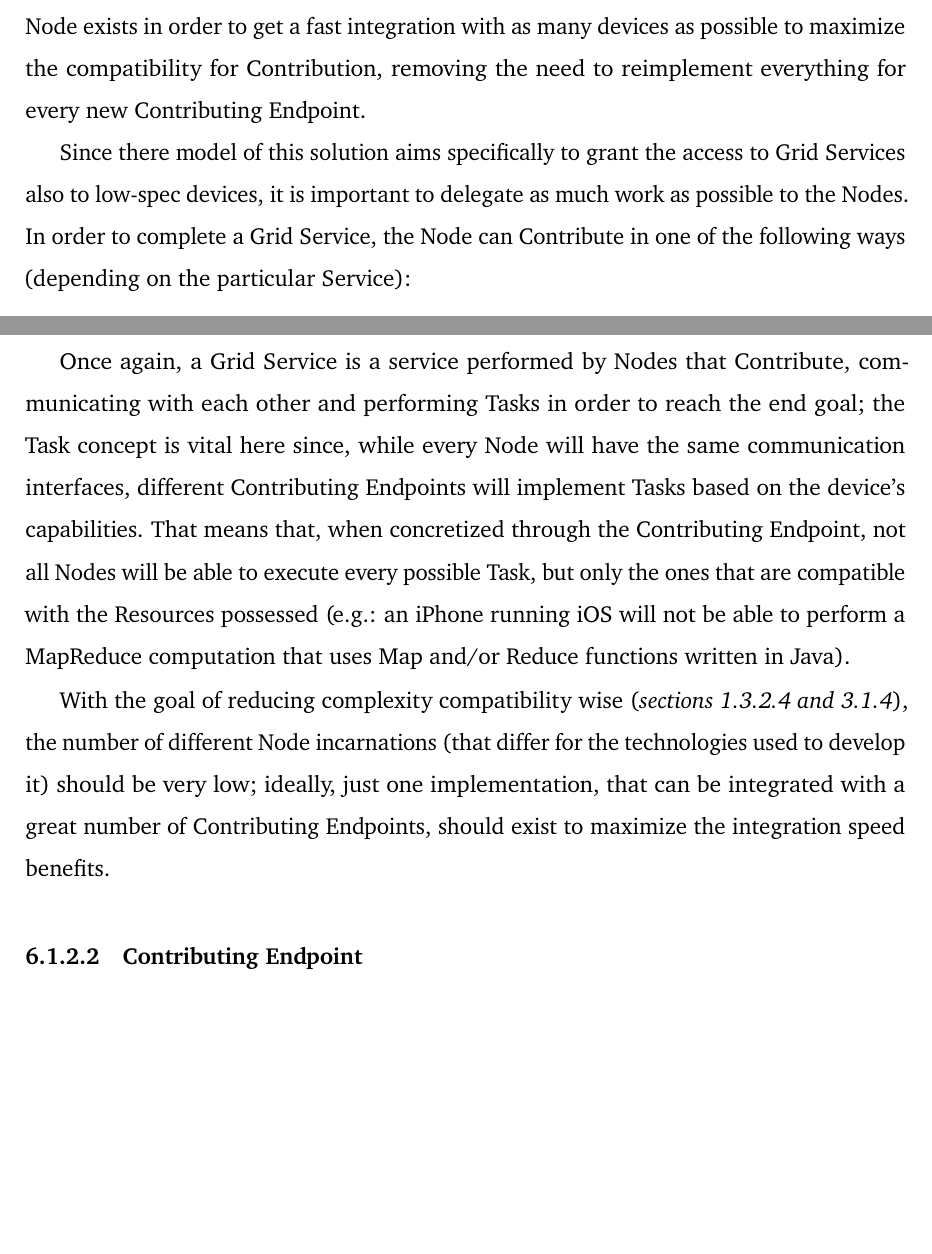
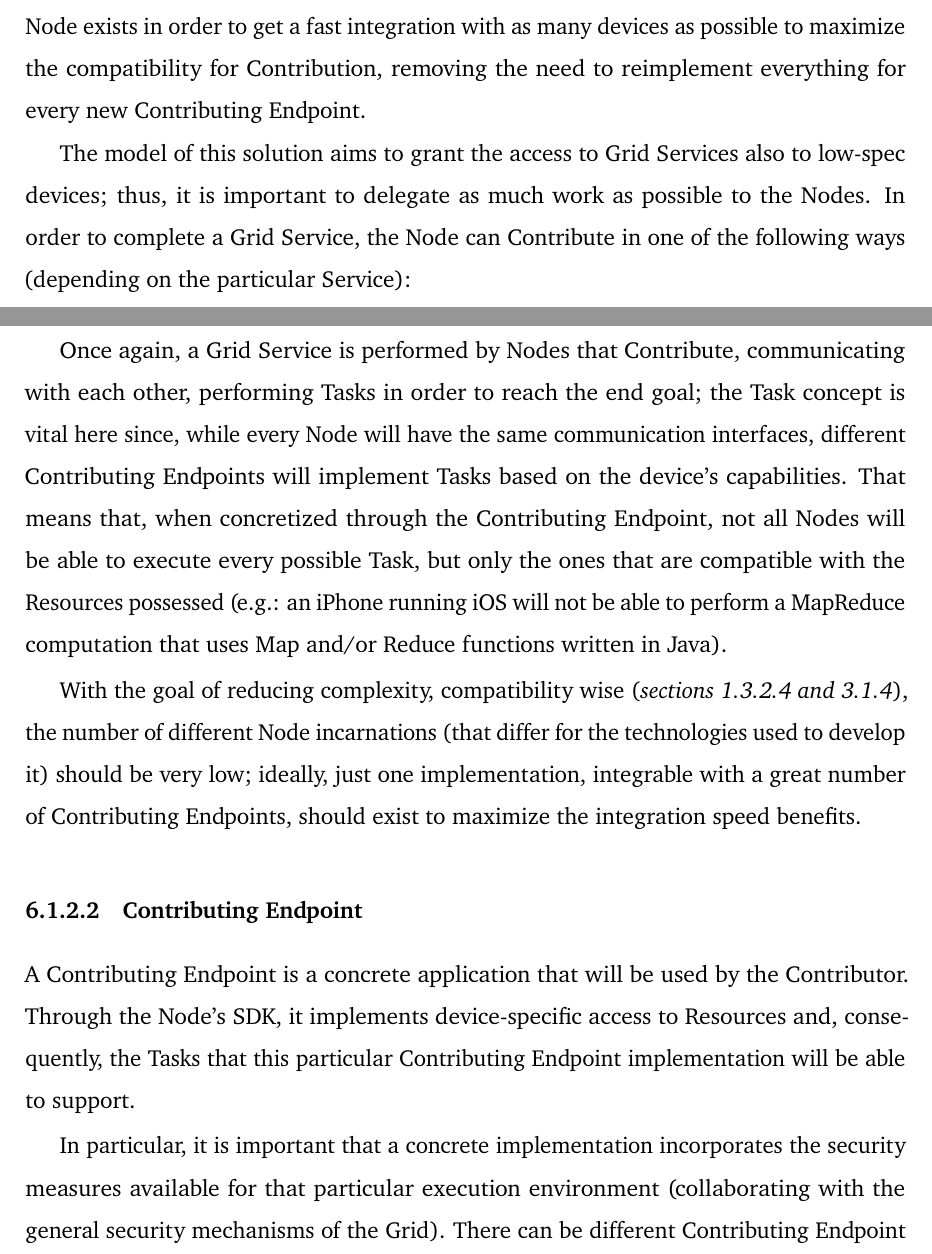
Before and after one commit to Tale152/master-thesis, a LaTeX thesis (main.tex, which reads document/chapters/chapter_6/sections/1_architecture.tex): two parts of pages 85 and 86 of 91, joined at a grey line, cut so that both start at the same text, the shorter picture padded with empty space. Compiled offline with pdfLaTeX.

Commit message:
written 6.1.2.3

```diff
--- a/document/chapters/chapter_6/sections/1_architecture.tex
+++ b/document/chapters/chapter_6/sections/1_architecture.tex
@@ -115,24 +115,24 @@ Moreover, the Invoking Endpoint (which belongs to the Customer area) and the add
 This is the primary entity when it comes to contribution.
 Continuing the definition provided in the Ubiquitous Language (\textit{section \ref{ubiquitous_language}}), this software abstraction is identifiable as a set of core Contribution functionalities and logic which needs to be integrated (through the offered SDK) to an actual software application (Contributing Endpoint) capable of interacting with the specific resources of the device that is running it; thus, a Node exists in order to get a fast integration with as many devices as possible to maximize the compatibility for Contribution, removing the need to reimplement everything for every new Contributing Endpoint.
 
-Since there model of this solution aims specifically to grant the access to Grid Services also to low-spec devices, it is important to delegate as much work as possible to the Nodes. In order to complete a Grid Service, the Node can Contribute in one of the following ways (depending on the particular Service):
+The model of this solution aims to grant the access to Grid Services also to low-spec devices; thus, it is important to delegate as much work as possible to the Nodes. In order to complete a Grid Service, the Node can Contribute in one of the following ways (depending on the particular Service):
 \begin{itemize}
 \item \textbf{Direct communication with the Invoking Endpoint}\\
 A Node is connected, through a Web Socket, directly to the Invoking Endpoint. Let us take, for example, a hypothetical Grid Service that consists of delegating a computation to a single Node (i.e. non-distributed computation); the Node (Slave) and the Invoking Endpoint (Master) will exchange messages in order for the Invoking Endpoint to provide to the Node the necessary data and coordinating the Node that will actually perform the resource-demanding computation. In this communication mode a Node acts only passively.
-
 Another example, relevant for this thesis work, is the connection between an Invoking Endpoint and a Node acting as MapReduce Master (\textit{figure TODO}).
 \item \textbf{Communication with another Node}\\
 A Node is connected, through a Web Socket, to another Node; there are indeed circumstances that, for the completion of a particular Grid Service, require direct communication among Nodes. While in the other communication type the Node had only a passive role, here one of the two nodes needs to act as Master while the other(s) as Slave(s).
-
 Continuing the MapReduce example, a Node acting as MapReduce Master is connected to multiple nodes acting either as Map Workers or Reduce Workers (\textit{figure TODO}).
 \end{itemize}
 
-Once again, a Grid Service is a service performed by Nodes that Contribute, communicating with each other and performing Tasks in order to reach the end goal; the Task concept is vital here since, while every Node will have the same communication interfaces, different Contributing Endpoints will implement Tasks based on the device's capabilities. That means that, when concretized through the Contributing Endpoint, not all Nodes will be able to execute every possible Task, but only the ones that are compatible with the Resources possessed (e.g.: an iPhone running iOS will not be able to perform a MapReduce computation that uses Map and/or Reduce functions written in Java).
+Once again, a Grid Service is performed by Nodes that Contribute, communicating with each other, performing Tasks in order to reach the end goal; the Task concept is vital here since, while every Node will have the same communication interfaces, different Contributing Endpoints will implement Tasks based on the device's capabilities. That means that, when concretized through the Contributing Endpoint, not all Nodes will be able to execute every possible Task, but only the ones that are compatible with the Resources possessed (e.g.: an iPhone running iOS will not be able to perform a MapReduce computation that uses Map and/or Reduce functions written in Java).
 
-With the goal of reducing complexity compatibility wise (\textit{sections \ref{standardized_mobile_market} and \ref{compatibility_issues}}), the number of different Node incarnations (that differ for the technologies used to develop it) should be very low; ideally, just one implementation, that can be integrated with a great number of Contributing Endpoints, should exist to maximize the integration speed benefits.
+With the goal of reducing complexity, compatibility wise (\textit{sections \ref{standardized_mobile_market} and \ref{compatibility_issues}}), the number of different Node incarnations (that differ for the technologies used to develop it) should be very low; ideally, just one implementation, integrable with a great number of Contributing Endpoints, should exist to maximize the integration speed benefits.
 
 \subsubsection{Contributing Endpoint}
-TODO
-% Focus on interfaces and device-specific stuff and the fact that THIS is what is delivered to the Contributor (and it is developed by the Grid Owner)
+A Contributing Endpoint is a concrete application that will be used by the Contributor. Through the Node's SDK, it implements device-specific access to Resources and, consequently, the Tasks that this particular Contributing Endpoint implementation will be able to support.
+
+In particular, it is important that a concrete implementation incorporates the security measures available for that particular execution environment (collaborating with the general security mechanisms of the Grid).
+There can be different Contributing Endpoint implementations, with every new one expanding the number of devices able to Contribute.
 
 \subsubsection{Contributor Dashboard}
```
Also changed, not shown: document/chapters/chapter_6/sections/1_architecture.tex (5 more changed lines).
